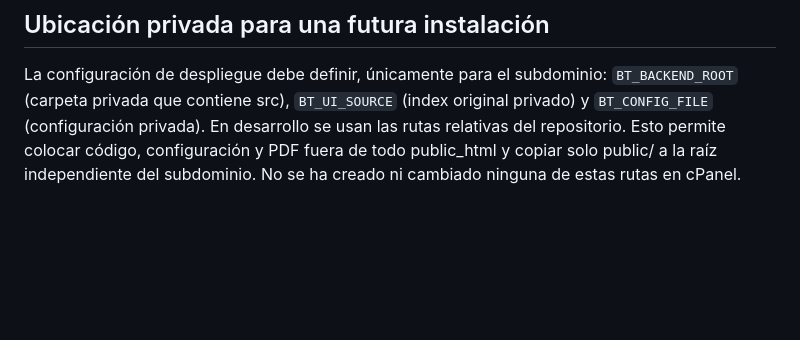
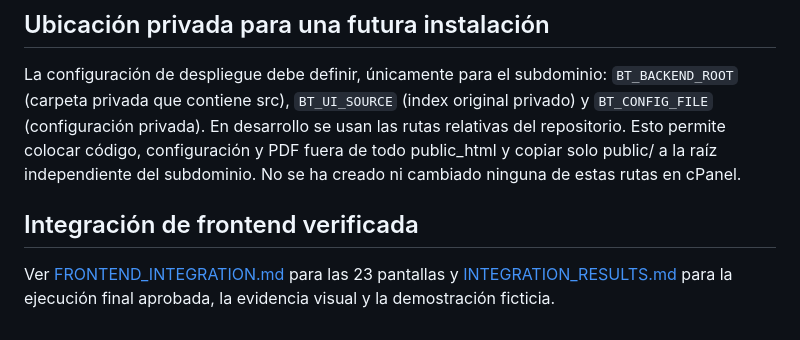
Before and after one commit to may22gal/border-tools-sistema, a Markdown page: backend/README.md, the part around the change. GitHub-like rendering; blank space fills up the shorter version.

Commit message:
docs: record successful frontend integration tests and synthetic demo evidence [skip ci]

```diff
--- a/backend/README.md
+++ b/backend/README.md
@@ -140,3 +140,8 @@ privado) y `BT_CONFIG_FILE` (configuración privada). En desarrollo se usan las
 relativas del repositorio. Esto permite colocar código, configuración y PDF fuera
 de todo public_html y copiar solo public/ a la raíz independiente del subdominio.
 No se ha creado ni cambiado ninguna de estas rutas en cPanel.
+
+## Integración de frontend verificada
+Ver [FRONTEND_INTEGRATION.md](FRONTEND_INTEGRATION.md) para las 23 pantallas y
+[INTEGRATION_RESULTS.md](INTEGRATION_RESULTS.md) para la ejecución final aprobada,
+la evidencia visual y la demostración ficticia.
```
Also changed, not shown: backend/INTEGRATION_RESULTS.md (added, +80 -0 lines).
